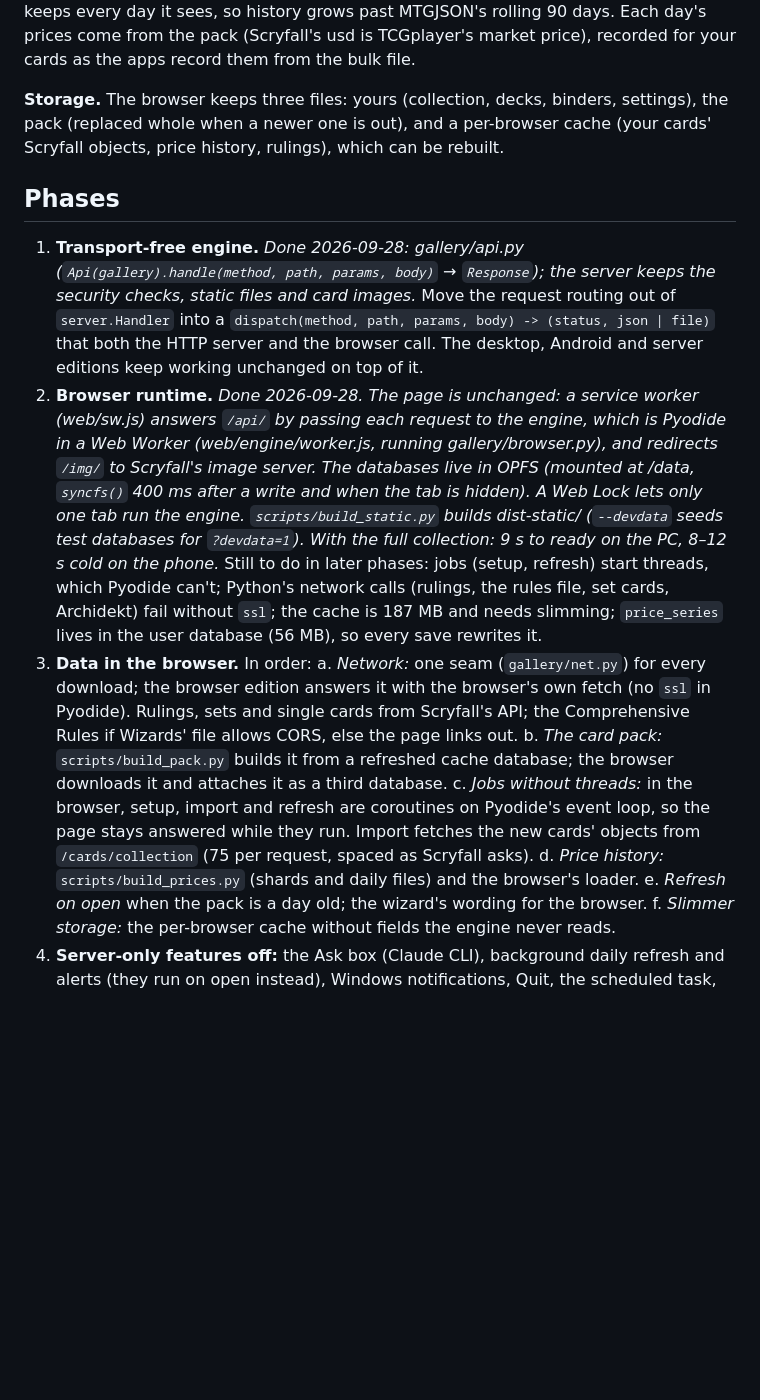
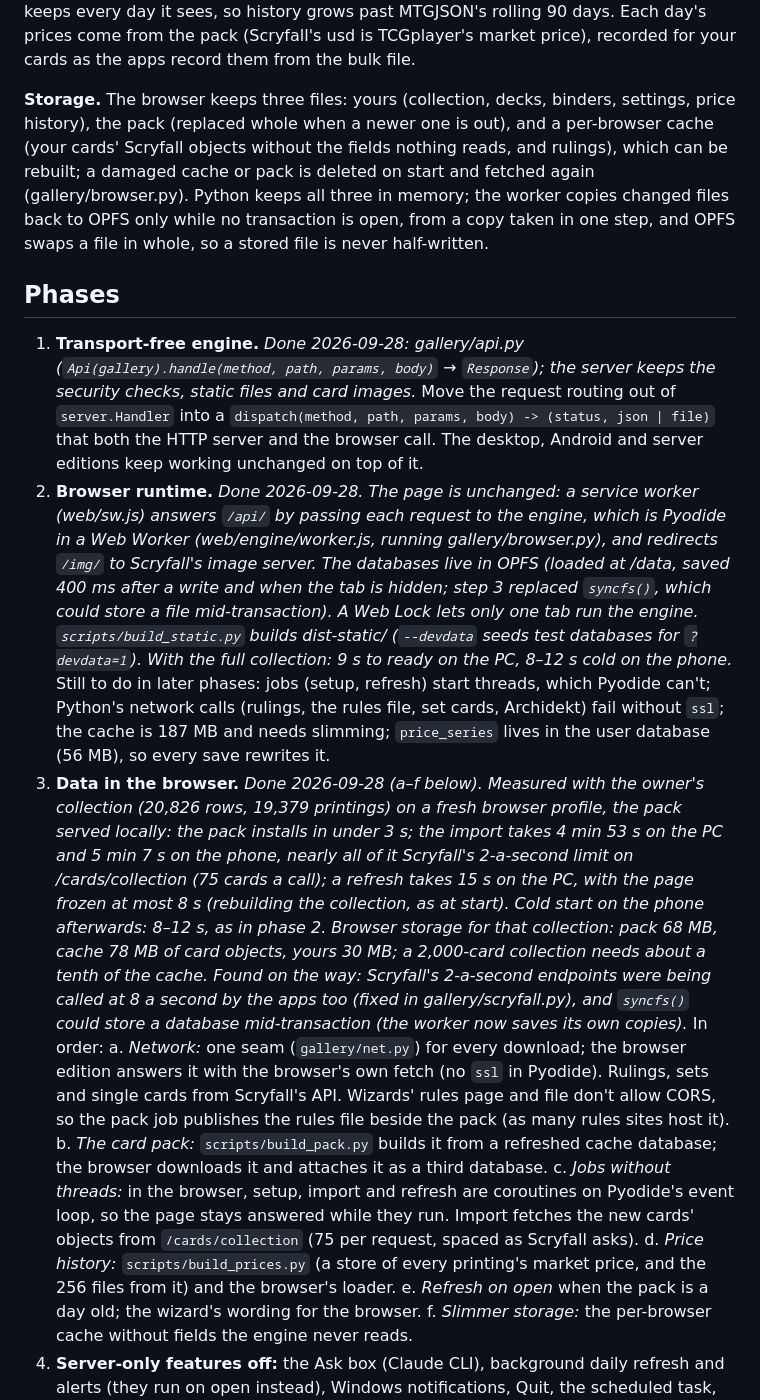
Before and after one commit to bhanright/cardclops, a Markdown page: docs/PUBLIC_EDITION_PLAN.md, the part around the change. Drawn GitHub-style; blank space fills up the shorter version.

Commit message:
Public edition, step 3: phone results; the pack's date after a cache is discarded
Co-Authored-By: Claude Opus 5.5 <noreply@anthropic.com>

```diff
--- a/docs/PUBLIC_EDITION_PLAN.md
+++ b/docs/PUBLIC_EDITION_PLAN.md
@@ -56,9 +56,12 @@ and all of them again after a week away. The job keeps every day it sees, so his
 MTGJSON's rolling 90 days. Each day's prices come from the pack (Scryfall's usd is TCGplayer's
 market price), recorded for your cards as the apps record them from the bulk file.
 
-**Storage.** The browser keeps three files: yours (collection, decks, binders, settings), the pack
-(replaced whole when a newer one is out), and a per-browser cache (your cards' Scryfall objects,
-price history, rulings), which can be rebuilt.
+**Storage.** The browser keeps three files: yours (collection, decks, binders, settings, price
+history), the pack (replaced whole when a newer one is out), and a per-browser cache (your cards'
+Scryfall objects without the fields nothing reads, and rulings), which can be rebuilt; a damaged
+cache or pack is deleted on start and fetched again (gallery/browser.py). Python keeps all three in
+memory; the worker copies changed files back to OPFS only while no transaction is open, from a
+copy taken in one step, and OPFS swaps a file in whole, so a stored file is never half-written.
 
 ## Phases
 
@@ -68,23 +71,34 @@ price history, rulings), which can be rebuilt.
 2. **Browser runtime.** *Done 2026-09-28. The page is unchanged: a service worker (web/sw.js) answers
    `/api/` by passing each request to the engine, which is Pyodide in a Web Worker
    (web/engine/worker.js, running gallery/browser.py), and redirects `/img/` to Scryfall's image
-   server. The databases live in OPFS (mounted at /data, `syncfs()` 400 ms after a write and when
-   the tab is hidden). A Web Lock lets only one tab run the engine. `scripts/build_static.py` builds
+   server. The databases live in OPFS (loaded at /data, saved 400 ms after a write and when the tab
+   is hidden; step 3 replaced `syncfs()`, which could store a file mid-transaction). A Web Lock lets only one tab run the engine. `scripts/build_static.py` builds
    dist-static/ (`--devdata` seeds test databases for `?devdata=1`). With the full collection: 9 s
    to ready on the PC, 8–12 s cold on the phone.* Still to do in later phases: jobs (setup, refresh)
    start threads, which Pyodide can't; Python's network calls (rulings, the rules file, set cards,
    Archidekt) fail without `ssl`; the cache is 187 MB and needs slimming; `price_series` lives in
    the user database (56 MB), so every save rewrites it.
-3. **Data in the browser.** In order:
+3. **Data in the browser.** *Done 2026-09-28 (a–f below). Measured with the owner's collection
+   (20,826 rows, 19,379 printings) on a fresh browser profile, the pack served locally: the pack
+   installs in under 3 s; the import takes 4 min 53 s on the PC and 5 min 7 s on the phone, nearly
+   all of it Scryfall's 2-a-second limit on /cards/collection (75 cards a call); a refresh takes
+   15 s on the PC, with the page frozen at most 8 s (rebuilding the collection, as at start). Cold
+   start on the phone afterwards: 8–12 s, as in phase 2. Browser storage for that
+   collection: pack 68 MB, cache 78 MB of card objects, yours 30 MB; a 2,000-card collection
+   needs about a tenth of the cache. Found on the way: Scryfall's 2-a-second endpoints were
+   being called at 8 a second by the apps too (fixed in gallery/scryfall.py), and `syncfs()` could
+   store a database mid-transaction (the worker now saves its own copies).* In order:
    a. *Network:* one seam (`gallery/net.py`) for every download; the browser edition answers it
       with the browser's own fetch (no `ssl` in Pyodide). Rulings, sets and single cards from
-      Scryfall's API; the Comprehensive Rules if Wizards' file allows CORS, else the page links out.
+      Scryfall's API. Wizards' rules page and file don't allow CORS, so the pack job publishes the
+      rules file beside the pack (as many rules sites host it).
    b. *The card pack:* `scripts/build_pack.py` builds it from a refreshed cache database; the
       browser downloads it and attaches it as a third database.
    c. *Jobs without threads:* in the browser, setup, import and refresh are coroutines on
       Pyodide's event loop, so the page stays answered while they run. Import fetches the new
       cards' objects from `/cards/collection` (75 per request, spaced as Scryfall asks).
-   d. *Price history:* `scripts/build_prices.py` (shards and daily files) and the browser's loader.
+   d. *Price history:* `scripts/build_prices.py` (a store of every printing's market price, and the
+      256 files from it) and the browser's loader.
    e. *Refresh on open* when the pack is a day old; the wizard's wording for the browser.
    f. *Slimmer storage:* the per-browser cache without fields the engine never reads.
 4. **Server-only features off:** the Ask box (Claude CLI), background daily refresh and alerts (they
```
